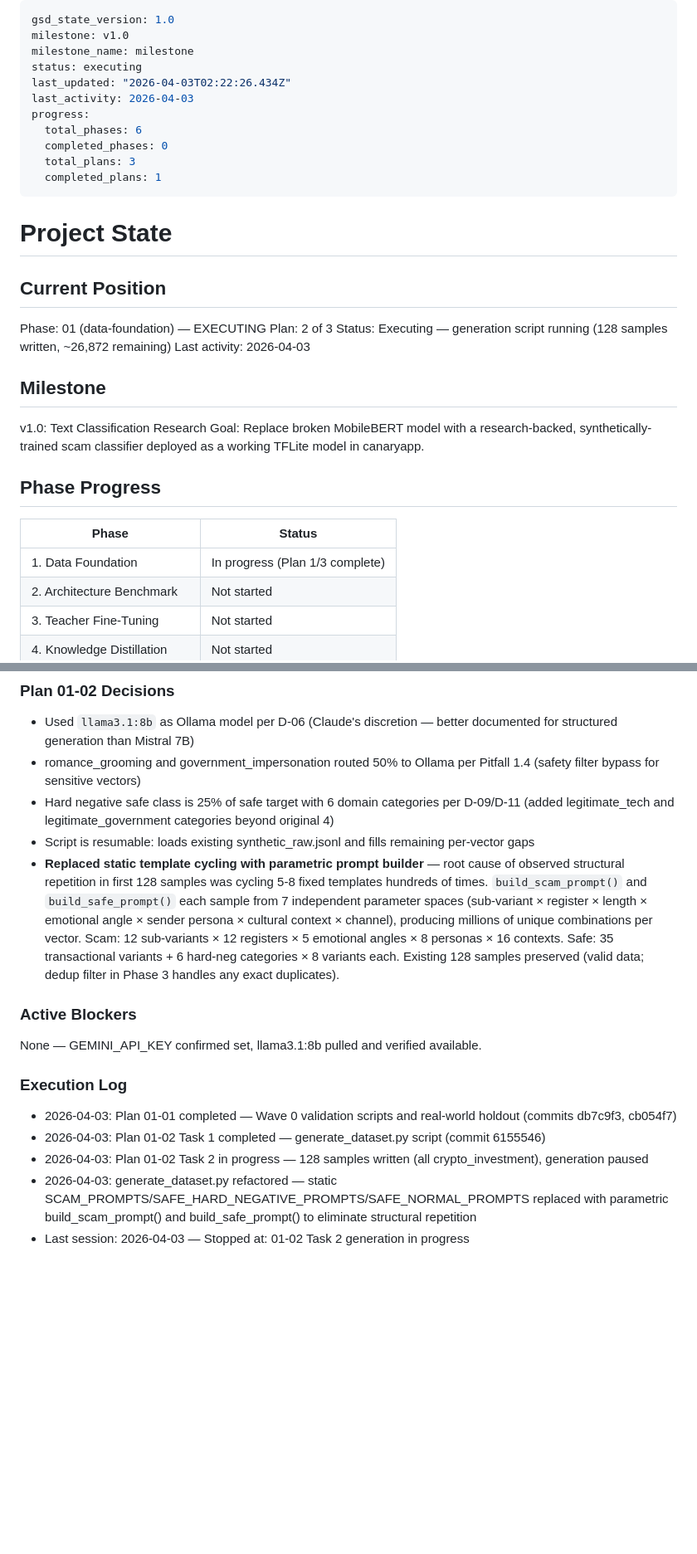
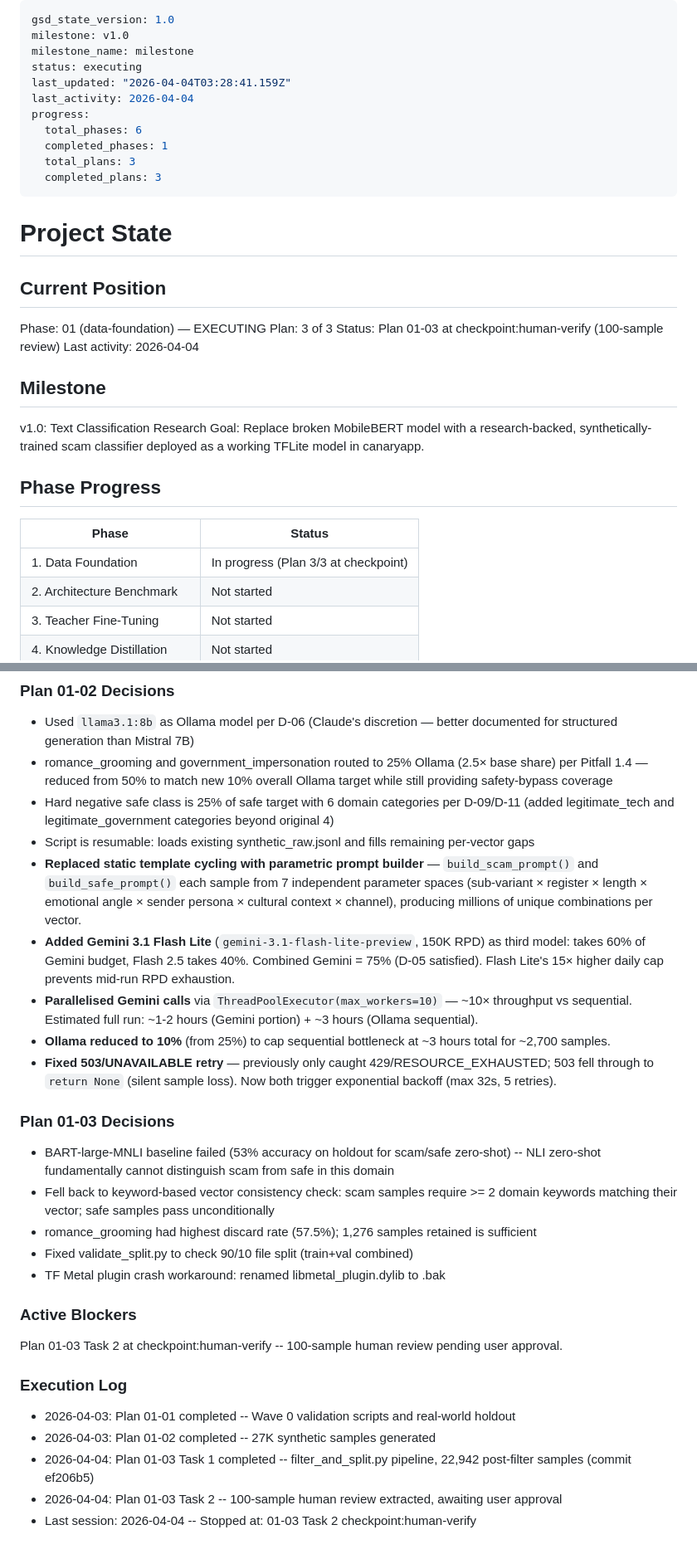
Before and after one commit to CanaryOS-source/canaryos, a Markdown page: .planning/STATE.md, 2 parts joined by grey strips. Shown at 83% size. Rendered like a GitHub page; blank space fills up the shorter version.

Commit message:
docs(01-03): complete filter-and-split plan (Task 2 at human-verify checkpoint)
- SUMMARY.md with pipeline results: 22,942 post-filter samples, 85% yield
- STATE.md updated with plan 01-03 decisions and execution log
- ROADMAP.md updated with phase 01 plan progress

```diff
--- a/.planning/STATE.md
+++ b/.planning/STATE.md
@@ -3,13 +3,13 @@ gsd_state_version: 1.0
 milestone: v1.0
 milestone_name: milestone
 status: executing
-last_updated: "2026-04-03T02:22:26.434Z"
-last_activity: 2026-04-03
+last_updated: "2026-04-04T03:28:41.159Z"
+last_activity: 2026-04-04
 progress:
   total_phases: 6
-  completed_phases: 0
+  completed_phases: 1
   total_plans: 3
-  completed_plans: 1
+  completed_plans: 3
 ---
 
 # Project State
@@ -17,9 +17,9 @@ progress:
 ## Current Position
 
 Phase: 01 (data-foundation) — EXECUTING
-Plan: 2 of 3
-Status: Executing — generation script running (128 samples written, ~26,872 remaining)
-Last activity: 2026-04-03
+Plan: 3 of 3
+Status: Plan 01-03 at checkpoint:human-verify (100-sample review)
+Last activity: 2026-04-04
 
 ## Milestone
 
@@ -30,7 +30,7 @@ Goal: Replace broken MobileBERT model with a research-backed, synthetically-trai
 
 | Phase | Status |
 |-------|--------|
-| 1. Data Foundation | In progress (Plan 1/3 complete) |
+| 1. Data Foundation | In progress (Plan 3/3 at checkpoint) |
 | 2. Architecture Benchmark | Not started |
 | 3. Teacher Fine-Tuning | Not started |
 | 4. Knowledge Distillation | Not started |
@@ -89,19 +89,31 @@ Goal: Replace broken MobileBERT model with a research-backed, synthetically-trai
 ### Plan 01-02 Decisions
 
 - Used `llama3.1:8b` as Ollama model per D-06 (Claude's discretion — better documented for structured generation than Mistral 7B)
-- romance_grooming and government_impersonation routed 50% to Ollama per Pitfall 1.4 (safety filter bypass for sensitive vectors)
+- romance_grooming and government_impersonation routed to 25% Ollama (2.5× base share) per Pitfall 1.4 — reduced from 50% to match new 10% overall Ollama target while still providing safety-bypass coverage
 - Hard negative safe class is 25% of safe target with 6 domain categories per D-09/D-11 (added legitimate_tech and legitimate_government categories beyond original 4)
 - Script is resumable: loads existing synthetic_raw.jsonl and fills remaining per-vector gaps
-- **Replaced static template cycling with parametric prompt builder** — root cause of observed structural repetition in first 128 samples was cycling 5-8 fixed templates hundreds of times. `build_scam_prompt()` and `build_safe_prompt()` each sample from 7 independent parameter spaces (sub-variant × register × length × emotional angle × sender persona × cultural context × channel), producing millions of unique combinations per vector. Scam: 12 sub-variants × 12 registers × 5 emotional angles × 8 personas × 16 contexts. Safe: 35 transactional variants + 6 hard-neg categories × 8 variants each. Existing 128 samples preserved (valid data; dedup filter in Phase 3 handles any exact duplicates).
+- **Replaced static template cycling with parametric prompt builder** — `build_scam_prompt()` and `build_safe_prompt()` each sample from 7 independent parameter spaces (sub-variant × register × length × emotional angle × sender persona × cultural context × channel), producing millions of unique combinations per vector.
+- **Added Gemini 3.1 Flash Lite** (`gemini-3.1-flash-lite-preview`, 150K RPD) as third model: takes 60% of Gemini budget, Flash 2.5 takes 40%. Combined Gemini = 75% (D-05 satisfied). Flash Lite's 15× higher daily cap prevents mid-run RPD exhaustion.
+- **Parallelised Gemini calls** via `ThreadPoolExecutor(max_workers=10)` — ~10× throughput vs sequential. Estimated full run: ~1-2 hours (Gemini portion) + ~3 hours (Ollama sequential).
+- **Ollama reduced to 10%** (from 25%) to cap sequential bottleneck at ~3 hours total for ~2,700 samples.
+- **Fixed 503/UNAVAILABLE retry** — previously only caught 429/RESOURCE_EXHAUSTED; 503 fell through to `return None` (silent sample loss). Now both trigger exponential backoff (max 32s, 5 retries).
+
+### Plan 01-03 Decisions
+
+- BART-large-MNLI baseline failed (53% accuracy on holdout for scam/safe zero-shot) -- NLI zero-shot fundamentally cannot distinguish scam from safe in this domain
+- Fell back to keyword-based vector consistency check: scam samples require >= 2 domain keywords matching their vector; safe samples pass unconditionally
+- romance_grooming had highest discard rate (57.5%); 1,276 samples retained is sufficient
+- Fixed validate_split.py to check 90/10 file split (train+val combined)
+- TF Metal plugin crash workaround: renamed libmetal_plugin.dylib to .bak
 
 ### Active Blockers
 
-None — GEMINI_API_KEY confirmed set, llama3.1:8b pulled and verified available.
+Plan 01-03 Task 2 at checkpoint:human-verify -- 100-sample human review pending user approval.
 
 ### Execution Log
 
-- 2026-04-03: Plan 01-01 completed — Wave 0 validation scripts and real-world holdout (commits db7c9f3, cb054f7)
-- 2026-04-03: Plan 01-02 Task 1 completed — generate_dataset.py script (commit 6155546)
-- 2026-04-03: Plan 01-02 Task 2 in progress — 128 samples written (all crypto_investment), generation paused
-- 2026-04-03: generate_dataset.py refactored — static SCAM_PROMPTS/SAFE_HARD_NEGATIVE_PROMPTS/SAFE_NORMAL_PROMPTS replaced with parametric build_scam_prompt() and build_safe_prompt() to eliminate structural repetition
-- Last session: 2026-04-03 — Stopped at: 01-02 Task 2 generation in progress
+- 2026-04-03: Plan 01-01 completed -- Wave 0 validation scripts and real-world holdout
+- 2026-04-03: Plan 01-02 completed -- 27K synthetic samples generated
+- 2026-04-04: Plan 01-03 Task 1 completed -- filter_and_split.py pipeline, 22,942 post-filter samples (commit ef206b5)
+- 2026-04-04: Plan 01-03 Task 2 -- 100-sample human review extracted, awaiting user approval
+- Last session: 2026-04-04 -- Stopped at: 01-03 Task 2 checkpoint:human-verify
```
Also changed, not shown: .planning/ROADMAP.md (+3 -3 lines), 1 other file.
